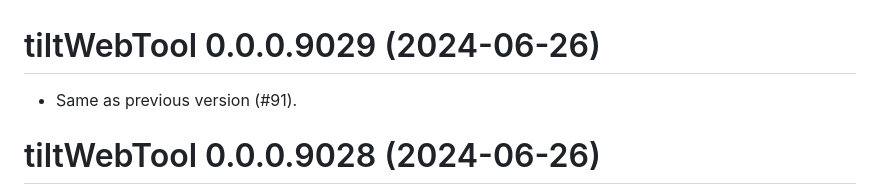
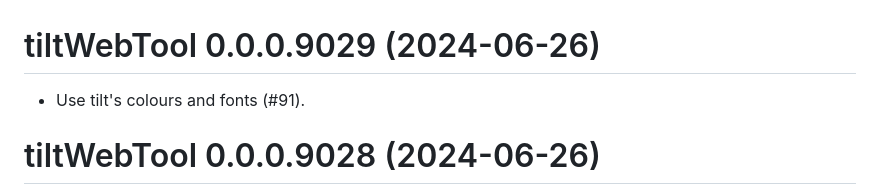
Before and after one commit to 2DegreesInvesting/tiltWebTool, a Markdown page: NEWS.md, the part around the change. Drawn GitHub-style.

Commit message:
Update NEWS

```diff
--- a/NEWS.md
+++ b/NEWS.md
@@ -2,7 +2,7 @@
 
 # tiltWebTool 0.0.0.9029 (2024-06-26)
 
-* Same as previous version (#91).
+* Use tilt's colours and fonts (#91).
 
 # tiltWebTool 0.0.0.9028 (2024-06-26)
 
```
